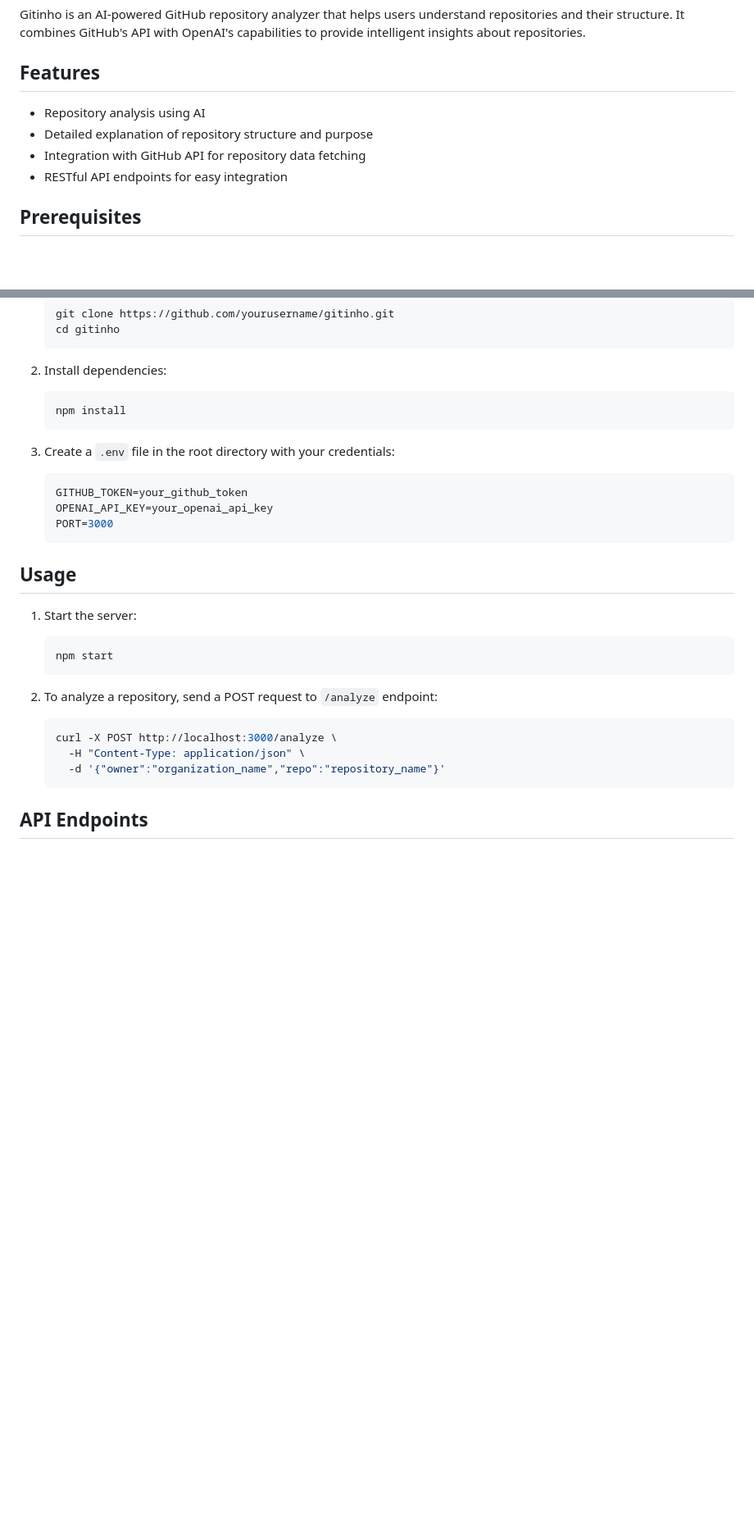
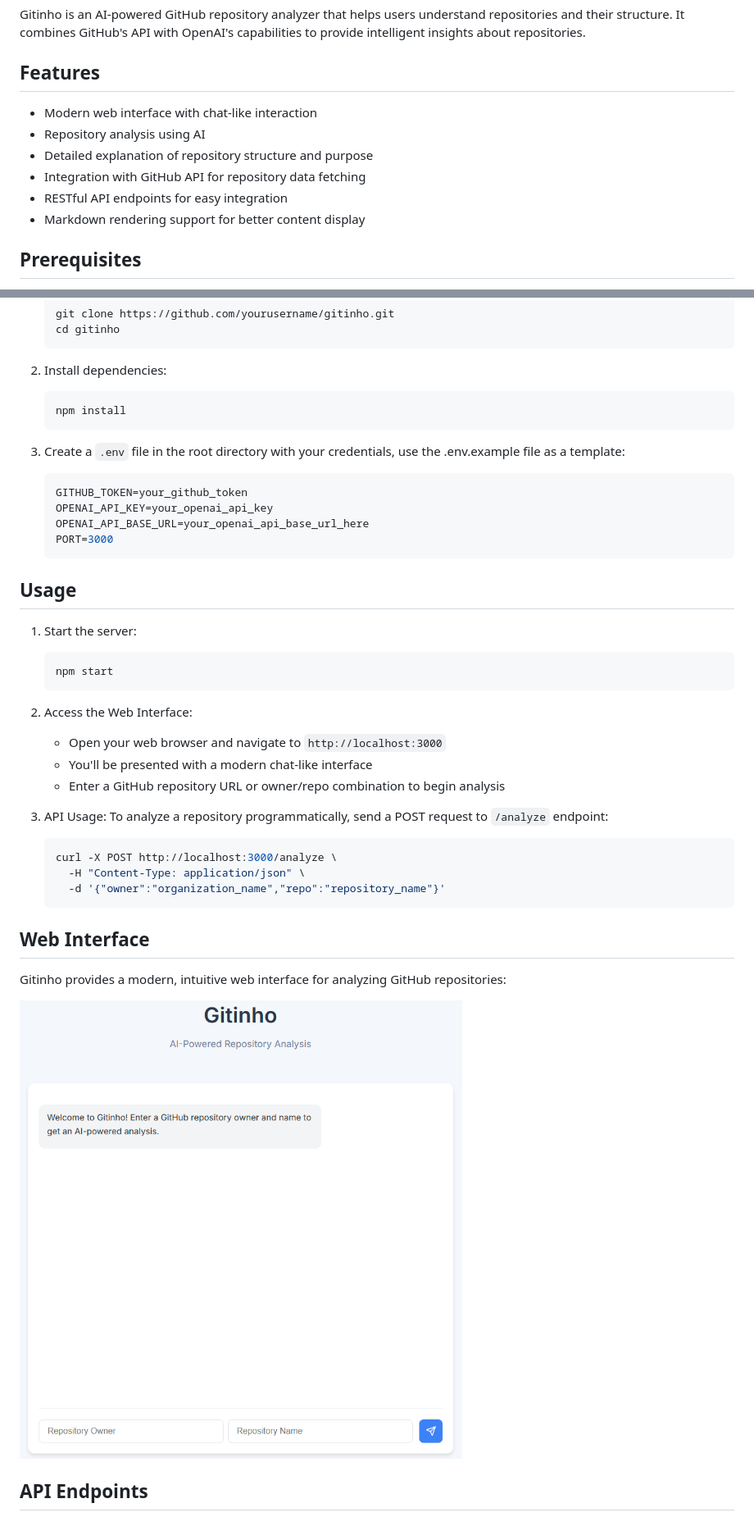
Before and after one commit to splor-mg/gitinho, a Markdown page: README.md, 2 parts joined by grey strips. Shown: that part at 82% size. Drawn GitHub-style; pictures changed too: docs/images/web_interface.png (added); blank space fills up the shorter version.

````diff
--- a/README.md
+++ b/README.md
@@ -4,10 +4,12 @@ Gitinho is an AI-powered GitHub repository analyzer that helps users understand
 
 ## Features
 
+- Modern web interface with chat-like interaction
 - Repository analysis using AI
 - Detailed explanation of repository structure and purpose
 - Integration with GitHub API for repository data fetching
 - RESTful API endpoints for easy integration
+- Markdown rendering support for better content display
 
 ## Prerequisites
 
@@ -28,10 +30,11 @@ Gitinho is an AI-powered GitHub repository analyzer that helps users understand
    npm install
    ```
 
-3. Create a `.env` file in the root directory with your credentials:
+3. Create a `.env` file in the root directory with your credentials, use the .env.example file as a template:
    ```env
    GITHUB_TOKEN=your_github_token
    OPENAI_API_KEY=your_openai_api_key
+   OPENAI_API_BASE_URL=your_openai_api_base_url_here
    PORT=3000
    ```
 
@@ -42,12 +45,24 @@ Gitinho is an AI-powered GitHub repository analyzer that helps users understand
    npm start
    ```
 
-2. To analyze a repository, send a POST request to `/analyze` endpoint:
+2. Access the Web Interface:
+   - Open your web browser and navigate to `http://localhost:3000`
+   - You'll be presented with a modern chat-like interface
+   - Enter a GitHub repository URL or owner/repo combination to begin analysis
+
+3. API Usage:
+   To analyze a repository programmatically, send a POST request to `/analyze` endpoint:
    ```bash
    curl -X POST http://localhost:3000/analyze \
      -H "Content-Type: application/json" \
      -d '{"owner":"organization_name","repo":"repository_name"}'
    ```
+
+## Web Interface
+
+Gitinho provides a modern, intuitive web interface for analyzing GitHub repositories:
+
+![Feature Screenshot](docs/images/web_interface.png)
 
 ## API Endpoints
 
````
Also changed, not shown: 5 other files.
